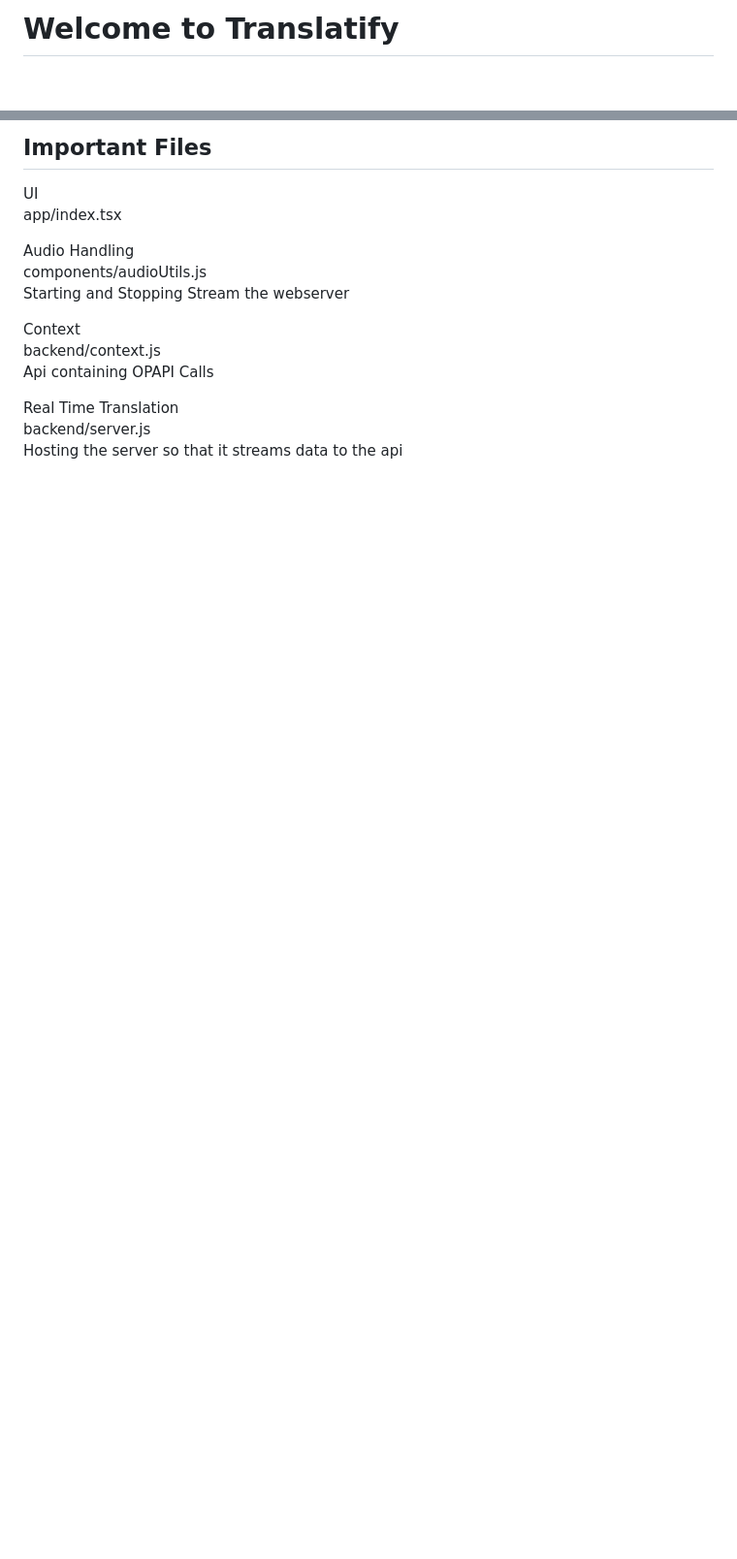
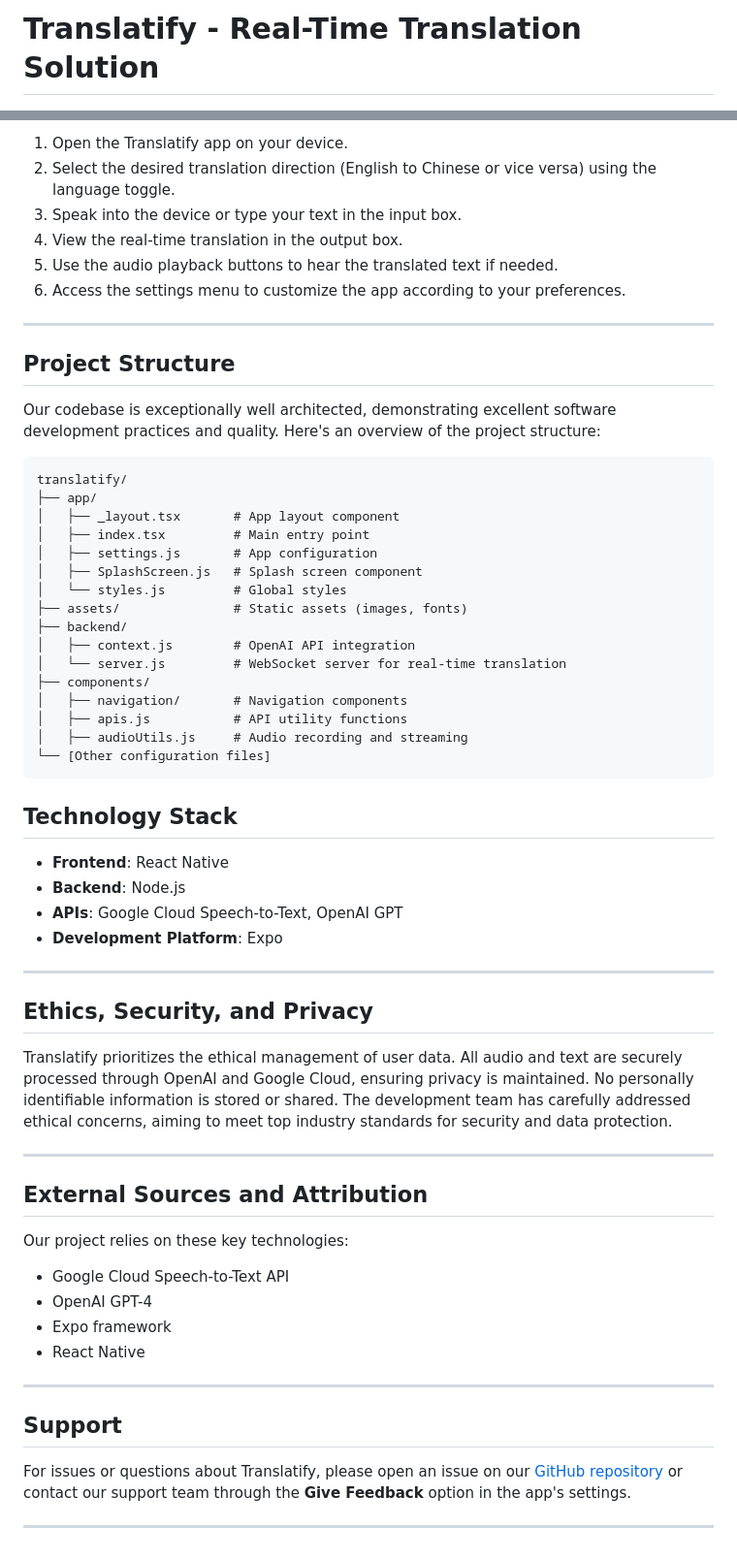
Before and after one commit to LargePenguin034/Elderly-Immigrant-Integration, a Markdown page: README.md, 2 parts joined by grey strips. Shown: that part at 97% size. Rendered like a GitHub page; blank space fills up the shorter version.

Commit message:
Codebase Fixes

````diff
--- a/README.md
+++ b/README.md
@@ -1,2 +1,2 @@
-# Welcome to Translatify
+# Translatify - Real-Time Translation Solution
 
@@ -32,17 +108,66 @@
 
-## Important Files
+1. Open the Translatify app on your device.
+2. Select the desired translation direction (English to Chinese or vice versa) using the language toggle.
+3. Speak into the device or type your text in the input box.
+4. View the real-time translation in the output box.
+5. Use the audio playback buttons to hear the translated text if needed.
+6. Access the settings menu to customize the app according to your preferences.
 
-UI
-app/index.tsx
+---
 
-Audio Handling
-components/audioUtils.js
-Starting and Stopping Stream the webserver
+## Project Structure
 
-Context
-backend/context.js
-Api containing OPAPI Calls
+Our codebase is exceptionally well architected, demonstrating excellent software development practices and quality. Here's an overview of the project structure:
 
-Real Time Translation
-backend/server.js
-Hosting the server so that it streams data to the api
+```
+translatify/
+├── app/
+│   ├── _layout.tsx       # App layout component
+│   ├── index.tsx         # Main entry point
+│   ├── settings.js       # App configuration
+│   ├── SplashScreen.js   # Splash screen component
+│   └── styles.js         # Global styles
+├── assets/               # Static assets (images, fonts)
+├── backend/
+│   ├── context.js        # OpenAI API integration
+│   └── server.js         # WebSocket server for real-time translation
+├── components/
+│   ├── navigation/       # Navigation components
+│   ├── apis.js           # API utility functions
+│   ├── audioUtils.js     # Audio recording and streaming
+└── [Other configuration files]
+```
+
+## Technology Stack
+
+- **Frontend**: React Native
+- **Backend**: Node.js
+- **APIs**: Google Cloud Speech-to-Text, OpenAI GPT
+- **Development Platform**: Expo
+
+---
+
+## Ethics, Security, and Privacy
+
+Translatify prioritizes the ethical management of user data. All audio and text are securely processed through OpenAI and Google Cloud, ensuring privacy is maintained. No personally identifiable information is stored or shared. The development team has carefully addressed ethical concerns, aiming to meet top industry standards for security and data protection.
+
+---
+
+## External Sources and Attribution
+
+Our project relies on these key technologies:
+
+- Google Cloud Speech-to-Text API
+- OpenAI GPT-4
+- Expo framework
+- React Native
+
+
+---
+
+## Support
+
+For issues or questions about Translatify, please open an issue on our [GitHub repository](https://github.com/LargePenguin034/Elderly-Immigrant-Integration/issues) or contact our support team through the **Give Feedback** option in the app's settings.
+
+
+---
````
Also changed, not shown: other parts of README.md (+91 -15 lines), assets/Intro.jpg (added), assets/Main.jpg (added), assets/Settings.jpg (added), 5 other files.
